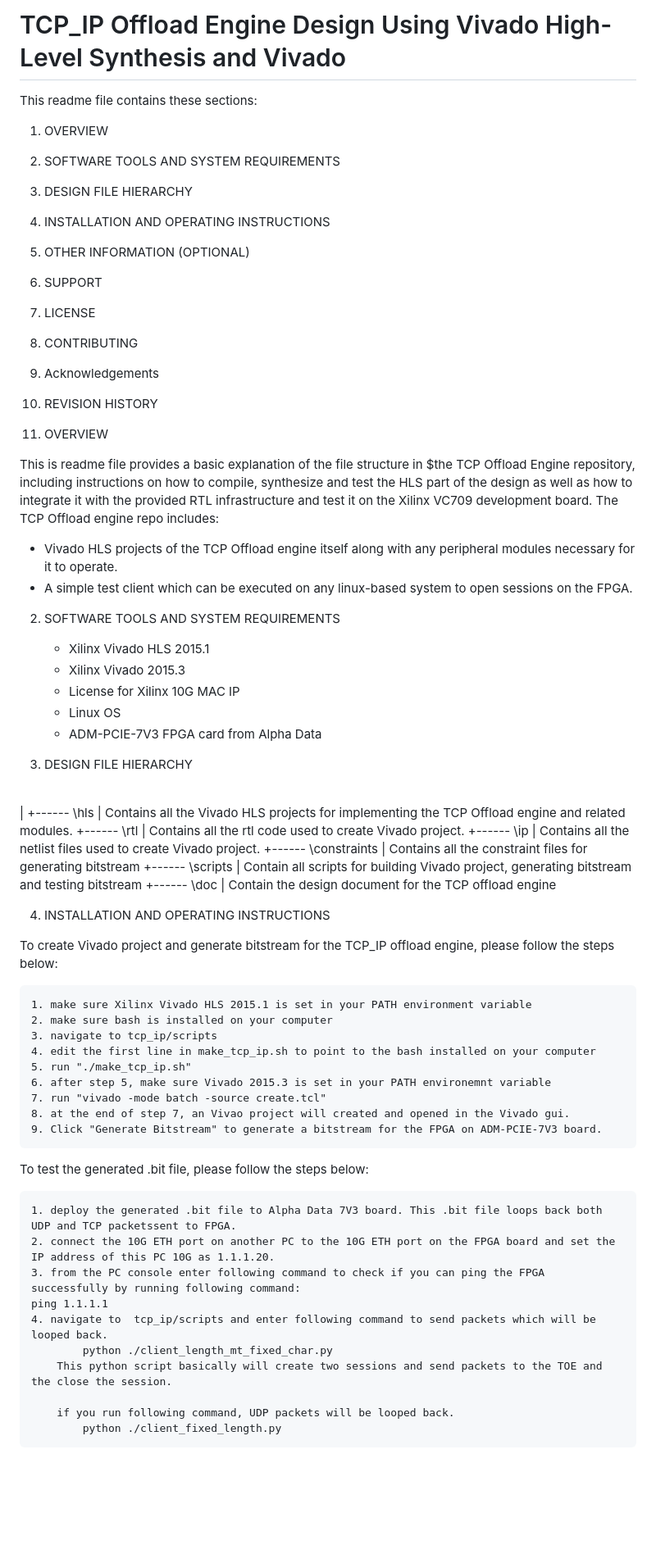
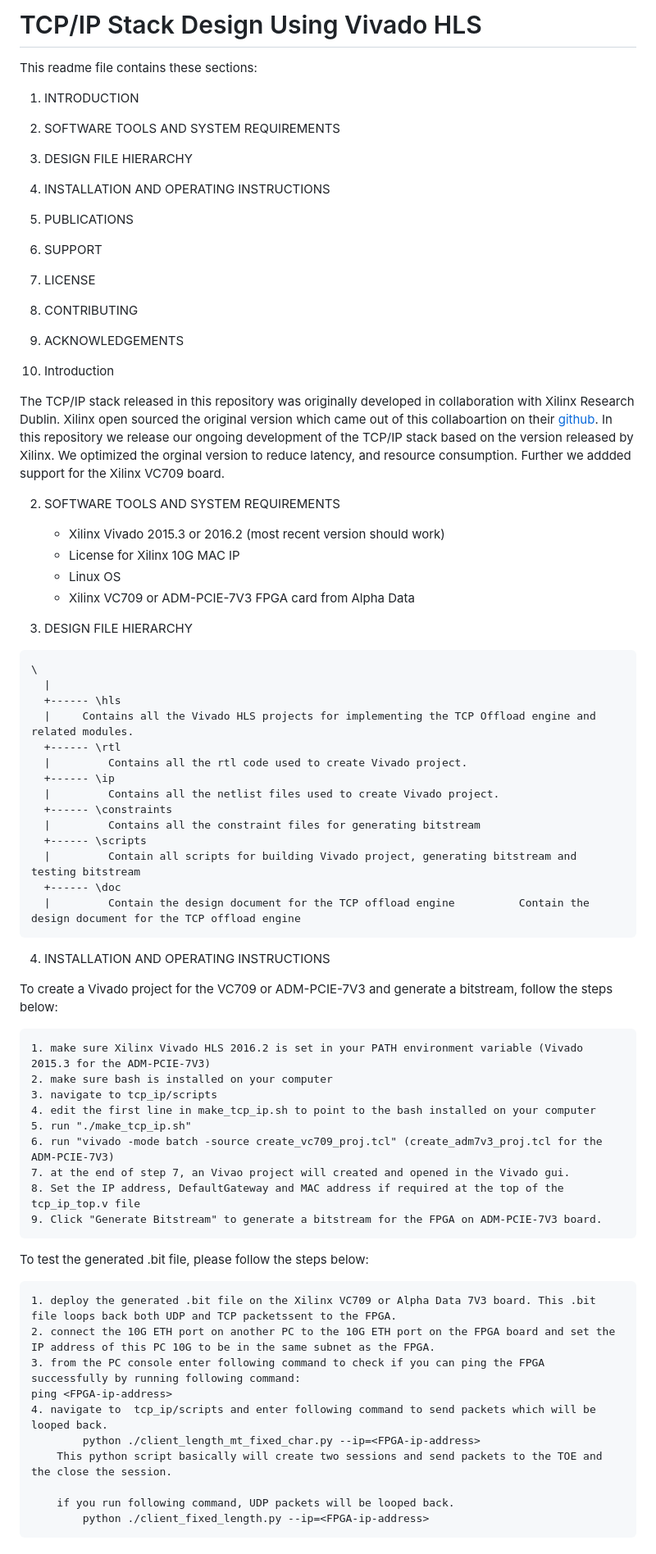
Before and after one commit to AnikSamiurRahman/minimal, a Markdown page: README.md, the part around one of its changes. Shown at 82% size. Rendered like a GitHub page; blank space fills up the shorter version.

````diff
--- a/README.md
+++ b/README.md
@@ -1,78 +1,75 @@
 
-TCP_IP Offload Engine Design Using Vivado High-Level Synthesis and Vivado
+TCP/IP Stack Design Using Vivado HLS
 ======================================
 
 This readme file contains these sections:
 
-1. OVERVIEW
+1. INTRODUCTION
 2. SOFTWARE TOOLS AND SYSTEM REQUIREMENTS
 3. DESIGN FILE HIERARCHY
 4. INSTALLATION AND OPERATING INSTRUCTIONS
-5. OTHER INFORMATION (OPTIONAL)
+5. PUBLICATIONS
 6. SUPPORT
 7. LICENSE
 8. CONTRIBUTING
-9. Acknowledgements
-10. REVISION HISTORY
+9. ACKNOWLEDGEMENTS
 
-1. OVERVIEW
+1. Introduction
 
-This is readme file provides a basic explanation of the file structure in $the TCP Offload Engine repository, including instructions on how to compile, synthesize and test the HLS part of the design as well as how to integrate it with the provided RTL infrastructure and test it on the Xilinx VC709 development board. The TCP Offload engine repo includes:
-
-- Vivado HLS projects of the TCP Offload engine itself along with any peripheral modules necessary for it to operate.
-- A simple test client which can be executed on any linux-based system to open sessions on the FPGA.
+The TCP/IP stack released in this repository was originally developed in collaboration with Xilinx Research Dublin. Xilinx open sourced the original version which came out of this collaboartion on their [github](https://github.com/Xilinx/HLx_Examples/tree/master/Acceleration/tcp_ip). In this repository we release our ongoing development of the TCP/IP stack based on the version released by Xilinx. We optimized the orginal version to reduce latency, and resource consumption. Further we addded support for the Xilinx VC709 board.
 
 
 2. SOFTWARE TOOLS AND SYSTEM REQUIREMENTS
 
-	* Xilinx Vivado HLS 2015.1
-	* Xilinx Vivado 2015.3
+	* Xilinx Vivado 2015.3 or 2016.2 (most recent version should work)
 	* License for Xilinx 10G MAC IP
 	* Linux OS
-	* ADM-PCIE-7V3 FPGA card from Alpha Data
+	* Xilinx VC709 or ADM-PCIE-7V3 FPGA card from Alpha Data
 
 3. DESIGN FILE HIERARCHY
 
+```
 \
   |
   +------ \hls
   |     Contains all the Vivado HLS projects for implementing the TCP Offload engine and related modules.
   +------ \rtl
-	|			Contains all the rtl code used to create Vivado project.
-	+------ \ip
-	|			Contains all the netlist files used to create Vivado project.
-	+------ \constraints
-	|			Contains all the constraint files for generating bitstream
-	+------ \scripts
-	| 		Contain all scripts for building Vivado project, generating bitstream and testing bitstream
-	+------ \doc
-	|			Contain the design document for the TCP offload engine
+  |			Contains all the rtl code used to create Vivado project.
+  +------ \ip
+  |			Contains all the netlist files used to create Vivado project.
+  +------ \constraints
+  |			Contains all the constraint files for generating bitstream
+  +------ \scripts
+  | 		Contain all scripts for building Vivado project, generating bitstream and testing bitstream
+  +------ \doc
+  |			Contain the design document for the TCP offload engine			Contain the design document for the TCP offload engine
+```
 
 4. INSTALLATION AND OPERATING INSTRUCTIONS
 
-To create Vivado project and generate bitstream for the TCP_IP offload engine, please follow the steps below:
+To create a Vivado project for the VC709 or ADM-PCIE-7V3 and generate a bitstream,  follow the steps below:
 
-	1. make sure Xilinx Vivado HLS 2015.1 is set in your PATH environment variable
+	1. make sure Xilinx Vivado HLS 2016.2 is set in your PATH environment variable (Vivado 2015.3 for the ADM-PCIE-7V3)
 	2. make sure bash is installed on your computer
 	3. navigate to tcp_ip/scripts
 	4. edit the first line in make_tcp_ip.sh to point to the bash installed on your computer
 	5. run "./make_tcp_ip.sh"
-	6. after step 5, make sure Vivado 2015.3 is set in your PATH environemnt variable
-	7. run "vivado -mode batch -source create.tcl"
-	8. at the end of step 7, an Vivao project will created and opened in the Vivado gui.
+	6. run "vivado -mode batch -source create_vc709_proj.tcl" (create_adm7v3_proj.tcl for the ADM-PCIE-7V3)
+	7. at the end of step 7, an Vivao project will created and opened in the Vivado gui.
+	8. Set the IP address, DefaultGateway and MAC address if required at the top of the tcp_ip_top.v file
 	9. Click "Generate Bitstream" to generate a bitstream for the FPGA on ADM-PCIE-7V3 board.
 
 To test the generated .bit file, please follow the steps below:
 
-	1. deploy the generated .bit file to Alpha Data 7V3 board. This .bit file loops back both UDP and TCP packetssent to FPGA.
-	2. connect the 10G ETH port on another PC to the 10G ETH port on the FPGA board	and set the IP address of this PC 10G as 1.1.1.20.
+	1. deploy the generated .bit file on the Xilinx VC709 or Alpha Data 7V3 board. This .bit file loops back both UDP and TCP packetssent to the FPGA.
+	2. connect the 10G ETH port on another PC to the 10G ETH port on the FPGA board	and set the IP address of this PC 10G to be in the same subnet as the FPGA.
 	3. from the PC console enter following command to check if you can ping the FPGA successfully by running following command:
-	ping 1.1.1.1
+	ping <FPGA-ip-address>
 	4. navigate to  tcp_ip/scripts and enter following command to send packets which will be looped back.
-			python ./client_length_mt_fixed_char.py
+			python ./client_length_mt_fixed_char.py --ip=<FPGA-ip-address>
 		This python script basically will create two sessions and send packets to the TOE and the close the session.
 
 		if you run following command, UDP packets will be looped back.
-			python ./client_fixed_length.py
+			python ./client_fixed_length.py --ip=<FPGA-ip-address>
 
 
````
Also changed, not shown: other parts of README.md (+6 -13 lines).
